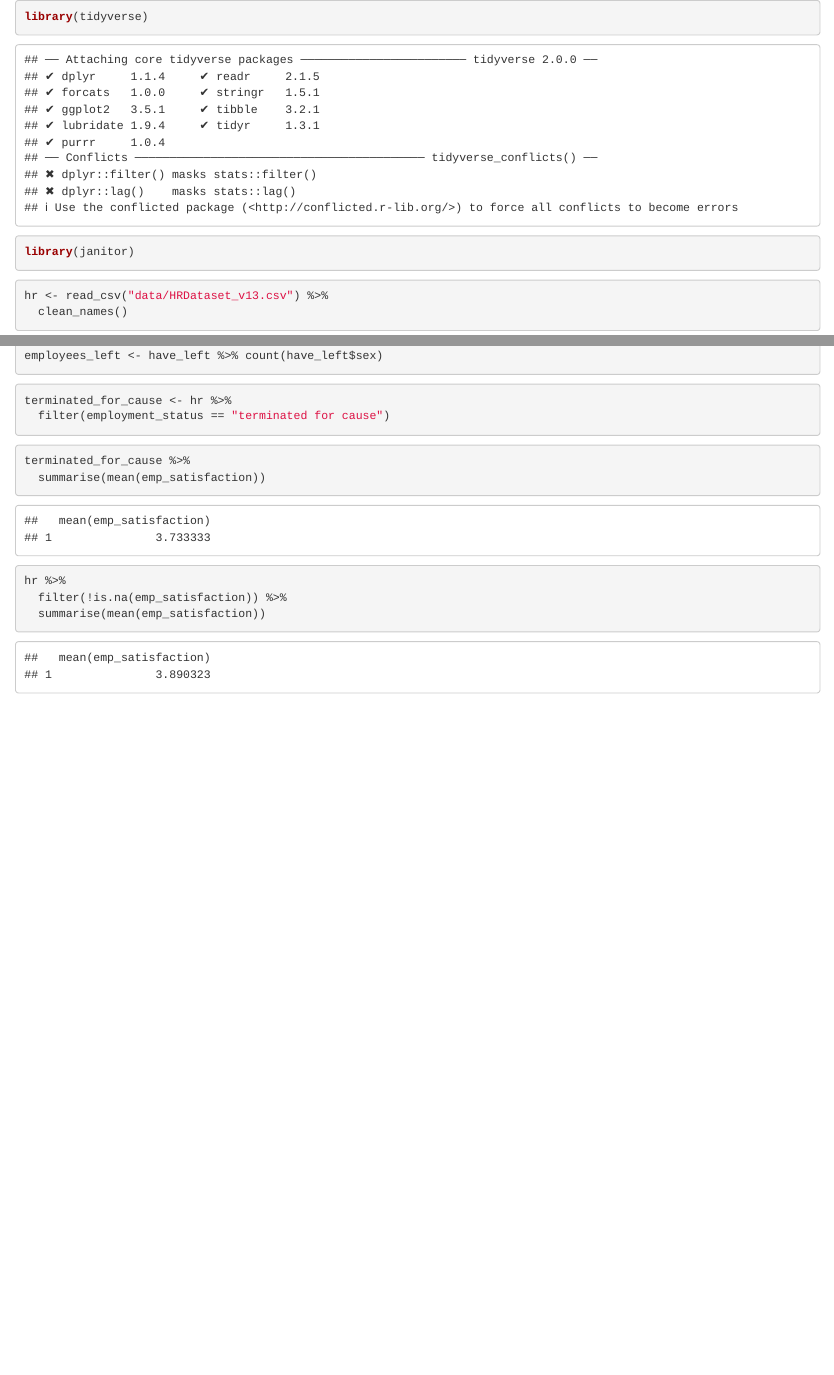
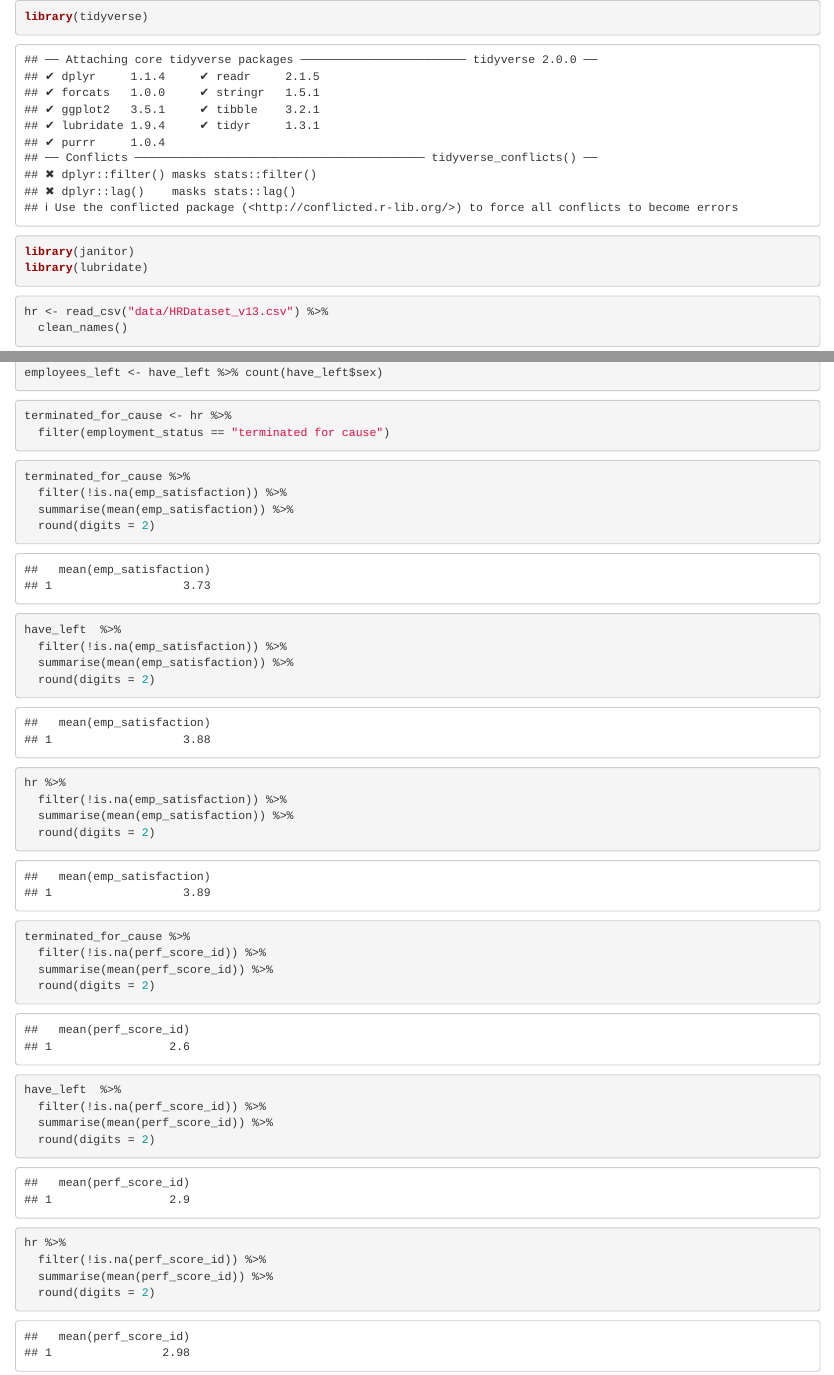
Before and after one commit to Jennie-Eardley/human-resources-dataset, an R Markdown document (human_resources_analysis/notebook.Rmd): the page in a window 1100 px wide, from its top, and a second part further down, joined at a grey line. Rendered offline with R 4.5, knitr and Pandoc, with nearby package versions; some code elsewhere in the file could not run offline; column names are cleaned by a stand-in for the janitor package.

Commit message:
adds performance score information

````diff
--- a/human_resources_analysis/notebook.Rmd
+++ b/human_resources_analysis/notebook.Rmd
@@ -1,6 +1,7 @@
 ```{r}
 library(tidyverse)
 library(janitor)
+library(lubridate)
 ```
 ```{r}
 hr <- read_csv("data/HRDataset_v13.csv") %>%
@@ -224,10 +225,39 @@ terminated_for_cause <- hr %>%
 ```
 ```{r}
 terminated_for_cause %>%
-  summarise(mean(emp_satisfaction))
+  filter(!is.na(emp_satisfaction)) %>%
+  summarise(mean(emp_satisfaction)) %>%
+  round(digits = 2)
 ```
+```{r}
+have_left  %>%
+  filter(!is.na(emp_satisfaction)) %>%
+  summarise(mean(emp_satisfaction)) %>%
+  round(digits = 2)
+```
+
 ```{r}
 hr %>%
   filter(!is.na(emp_satisfaction)) %>%
-  summarise(mean(emp_satisfaction))
+  summarise(mean(emp_satisfaction)) %>%
+  round(digits = 2)
 ```
+```{r}
+terminated_for_cause %>%
+  filter(!is.na(perf_score_id)) %>%
+  summarise(mean(perf_score_id)) %>%
+  round(digits = 2)
+```
+```{r}
+have_left  %>%
+  filter(!is.na(perf_score_id)) %>%
+  summarise(mean(perf_score_id)) %>%
+  round(digits = 2)
+```
+
+```{r}
+hr %>%
+  filter(!is.na(perf_score_id)) %>%
+  summarise(mean(perf_score_id)) %>%
+  round(digits = 2)
+```
````
Also changed, not shown: human_resources_analysis/notebook.Rmd (2 more changed lines).
